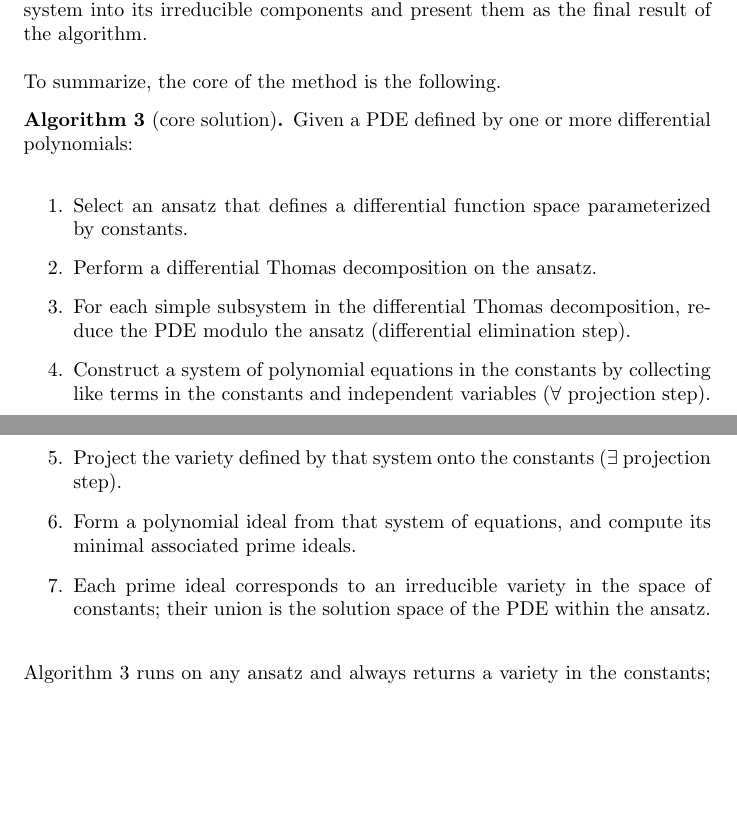
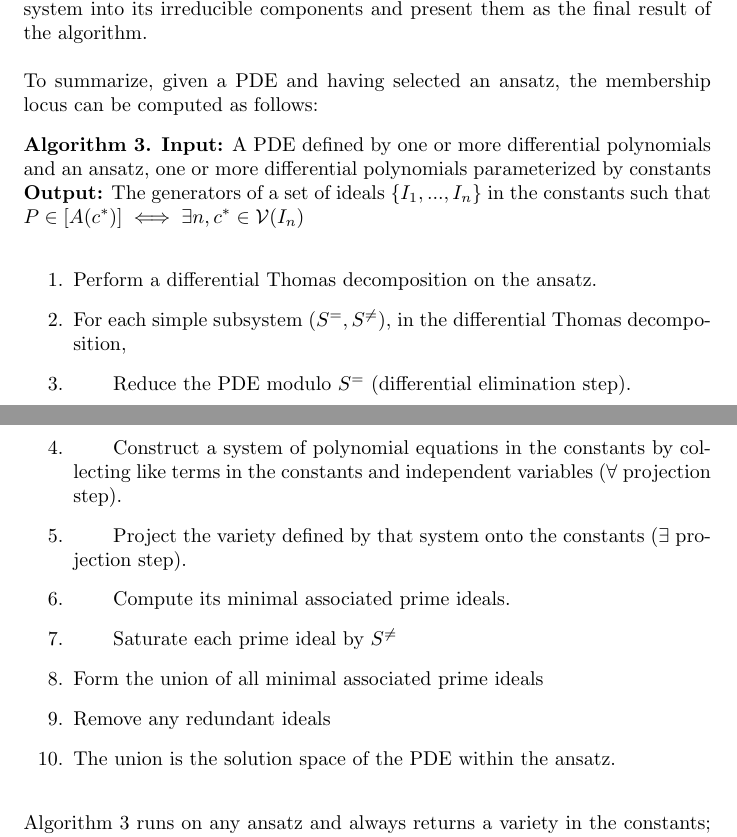
Before and after one commit to BrentBaccala/NewMethod, a LaTeX paper (NewMethod.tex): two parts of pages 12 and 13 of 41, joined at a grey line, cut so that both start at the same text, the shorter picture padded with empty space. Compiled offline with pdfLaTeX.

Commit message:
NewMethod: improving the algorithm description

```diff
--- a/NewMethod.tex
+++ b/NewMethod.tex
@@ -750,25 +750,35 @@ algorithms have been proposed and implemented to compute them (\cite{GTZ},
 among others).  We use one of them to decompose the system into
 its irreducible components and present them as the final result of the algorithm.
 
-To summarize, the core of the method is the following.
-
-\begin{algorithm}[core solution]
+To summarize, given a PDE and having selected an ansatz, the membership locus can be computed as follows:
+
+\begin{algorithm}
 \label{alg:core}
-Given a PDE defined by one or more differential polynomials:
+
+{\bf Input:} A PDE defined by one or more differential polynomials and an ansatz, one or more differential
+polynomials parameterized by constants
+{\bf Output:} The generators of a set of ideals $\{I_1,...,I_n\}$ in the constants such that $P \in [A(c^*)] \iff \exists n, c^* \in \mathcal{V}(I_n)$
 \begin{enumerate}
-\item Select an ansatz that defines a differential function space parameterized by constants.
-
 \item Perform a differential Thomas decomposition on the ansatz.
 
-\item For each simple subsystem in the differential Thomas decomposition, reduce the PDE modulo the ansatz (differential elimination step).
-
-\item Construct a system of polynomial equations in the constants by collecting like terms in the constants and independent variables ($\forall$ projection step).
-
-\item Project the variety defined by that system onto the constants ($\exists$ projection step).
-
-\item Form a polynomial ideal from that system of equations, and compute its minimal associated prime ideals.
-
-\item Each prime ideal corresponds to an irreducible variety in the space of constants; their union is the solution space of the PDE within the ansatz.
+\item For each simple subsystem $(S^=, S^{\ne})$, in the differential Thomas decomposition,
+
+\item \qquad Reduce the PDE modulo $S^=$ (differential elimination step).
+
+\item \qquad Construct a system of polynomial equations in the constants by collecting like terms in the constants and independent variables ($\forall$ projection step).
+
+\item \qquad Project the variety defined by that system onto the constants ($\exists$ projection step).
+
+\item \qquad Compute its minimal associated prime ideals.
+
+\item \qquad Saturate each prime ideal by $S^{\ne}$
+
+% \item Each prime ideal corresponds to an irreducible variety in the space of constants; their union is the solution space of the PDE within the ansatz.
+\item Form the union of all minimal associated prime ideals
+
+\item Remove any redundant ideals
+
+\item The union is the solution space of the PDE within the ansatz.
 \end{enumerate}
 \end{algorithm}
 
```
Also changed, not shown: NewMethod.tex (2 more changed lines).
